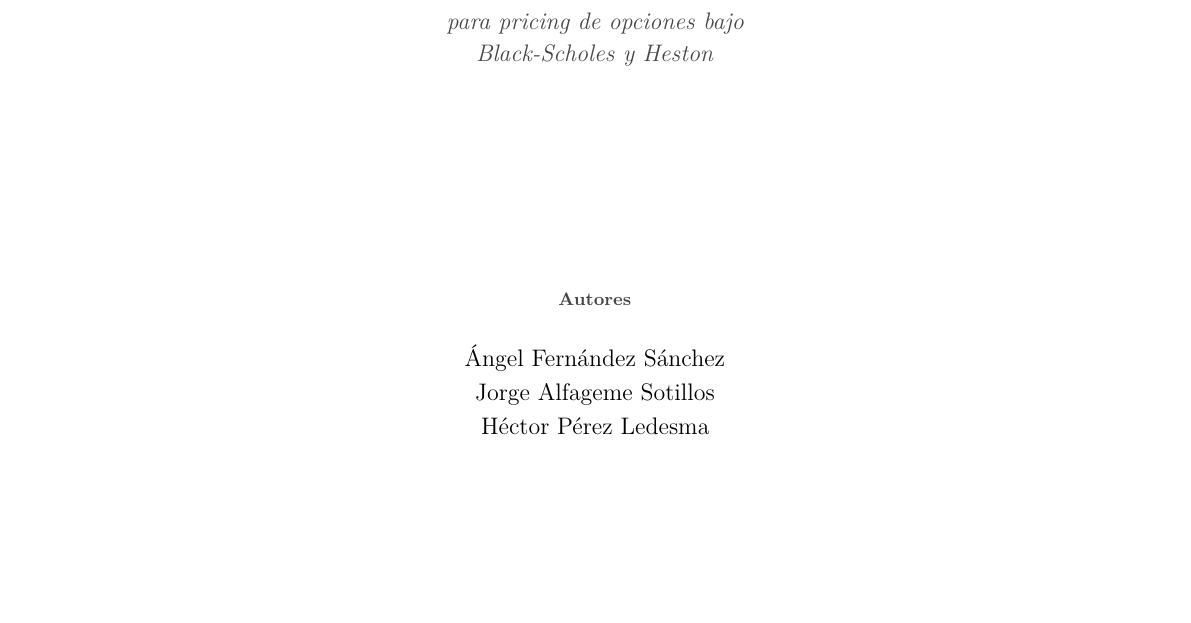
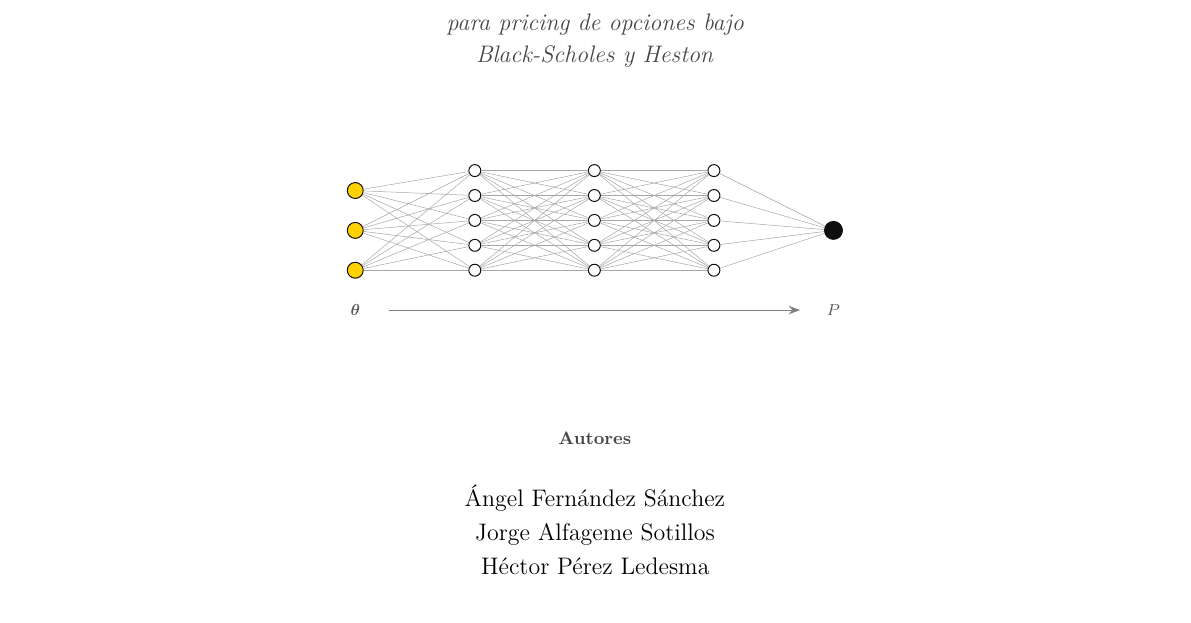
Before and after one commit to hectoorperezz/neural-option-pricing, a LaTeX document (docs/latex/paper.tex): part of page 1 of 19, cut so that both start at the same text. Compiled offline with pdfLaTeX.

Commit message:
Añade ilustración tikz de red neuronal en la portada
Pequeña red feedforward estilizada entre el subtítulo y el bloque de
autores: tres inputs amarillos representando los parámetros del modelo,
tres capas ocultas en blanco y un output negro representando el precio.
Debajo, la flecha θ → P enuncia visualmente lo que estudia el paper.
La ilustración usa solo los colores institucionales (amarillo, negro,
gris) y conecta la identidad de la portada con el tema del trabajo.

Co-Authored-By: Claude Opus 4.7 (1M context) <noreply@anthropic.com>

```diff
--- a/docs/latex/paper.tex
+++ b/docs/latex/paper.tex
@@ -164,7 +164,46 @@ para pricing de opciones bajo\\[2pt]
 Black-Scholes y Heston\par}
 \end{center}
 
-\vspace{\stretch{1.0}}
+\vspace{\stretch{0.55}}
+
+% --- Mini red neuronal estilizada como detalle temático --------------------
+\begin{center}
+\begin{tikzpicture}[
+  x=12pt, y=10pt,
+  inode/.style={circle, inner sep=0pt, minimum size=8pt,
+                fill=uniyellow, draw=uniblack, line width=0.5pt},
+  hnode/.style={circle, inner sep=0pt, minimum size=6pt,
+                fill=white, draw=uniblack, line width=0.5pt},
+  onode/.style={circle, inner sep=0pt, minimum size=9pt,
+                fill=uniblack, draw=uniblack, line width=0.5pt},
+  link/.style={draw=papergrey!45, line width=0.25pt}
+]
+  % Input layer (3 nodos amarillos)
+  \node[inode] (i1) at (0, 4) {};
+  \node[inode] (i2) at (0, 2) {};
+  \node[inode] (i3) at (0, 0) {};
+  % Hidden 1 (5 nodos)
+  \foreach \i in {1,...,5} {\node[hnode] (a\i) at (5, {5 - (\i-1)*1.25}) {};}
+  % Hidden 2 (5 nodos)
+  \foreach \i in {1,...,5} {\node[hnode] (b\i) at (10, {5 - (\i-1)*1.25}) {};}
+  % Hidden 3 (5 nodos)
+  \foreach \i in {1,...,5} {\node[hnode] (c\i) at (15, {5 - (\i-1)*1.25}) {};}
+  % Output (1 nodo negro grande)
+  \node[onode] (o) at (20, 2) {};
+  % Conexiones
+  \foreach \src in {i1,i2,i3}{\foreach \i in {1,...,5}{\draw[link] (\src) -- (a\i);}}
+  \foreach \i in {1,...,5}{\foreach \j in {1,...,5}{\draw[link] (a\i) -- (b\j);}}
+  \foreach \i in {1,...,5}{\foreach \j in {1,...,5}{\draw[link] (b\i) -- (c\j);}}
+  \foreach \i in {1,...,5}{\draw[link] (c\i) -- (o);}
+  % Etiquetas debajo (theta -> P)
+  \node[font=\scriptsize\itshape, text=black!65] at (0,-2.0) {$\boldsymbol{\theta}$};
+  \node[font=\scriptsize\itshape, text=black!65] at (20,-2.0) {$P$};
+  \draw[-{Stealth[length=2mm,width=1.5mm]}, draw=black!50, line width=0.3pt]
+    (1.4,-2.0) -- (18.6,-2.0);
+\end{tikzpicture}
+\end{center}
+
+\vspace{\stretch{0.55}}
 
 % --- Autores ----------------------------------------------------------------
 \begin{center}
```
Also changed, not shown: docs/latex/paper.pdf.
